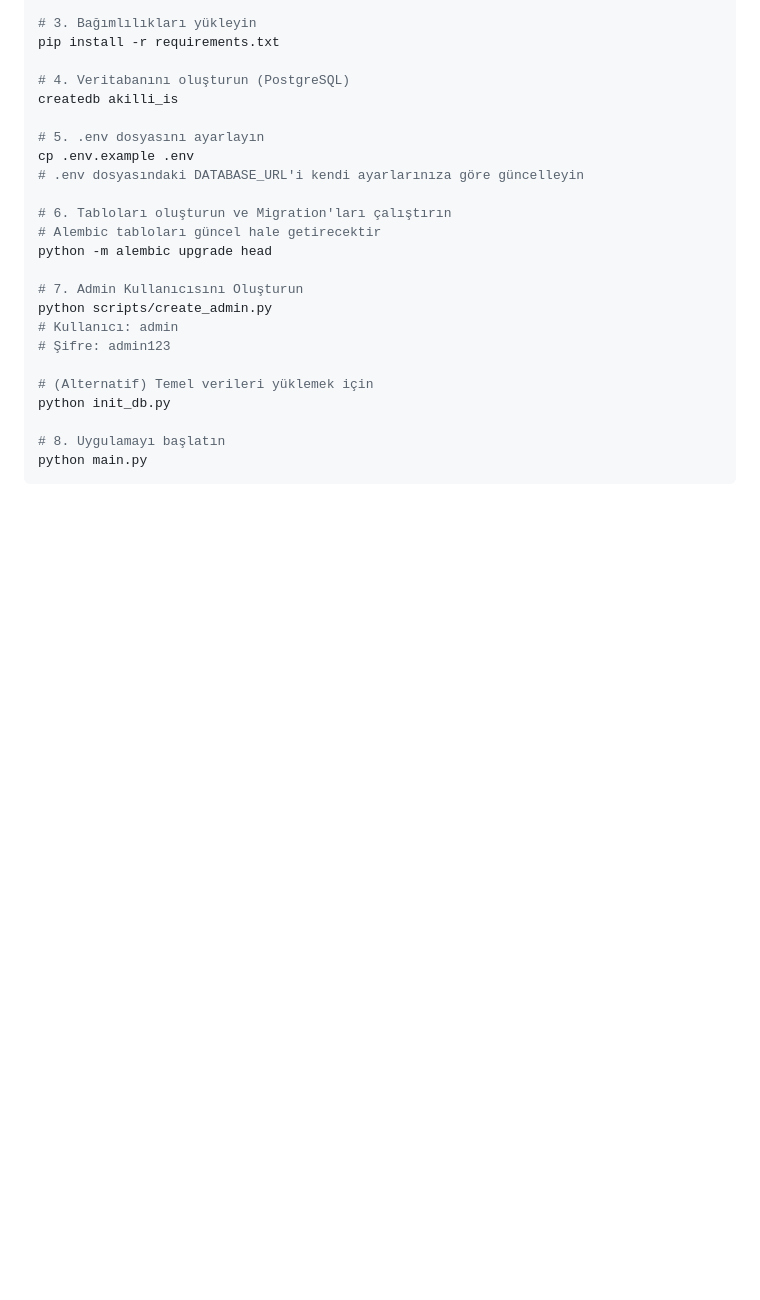
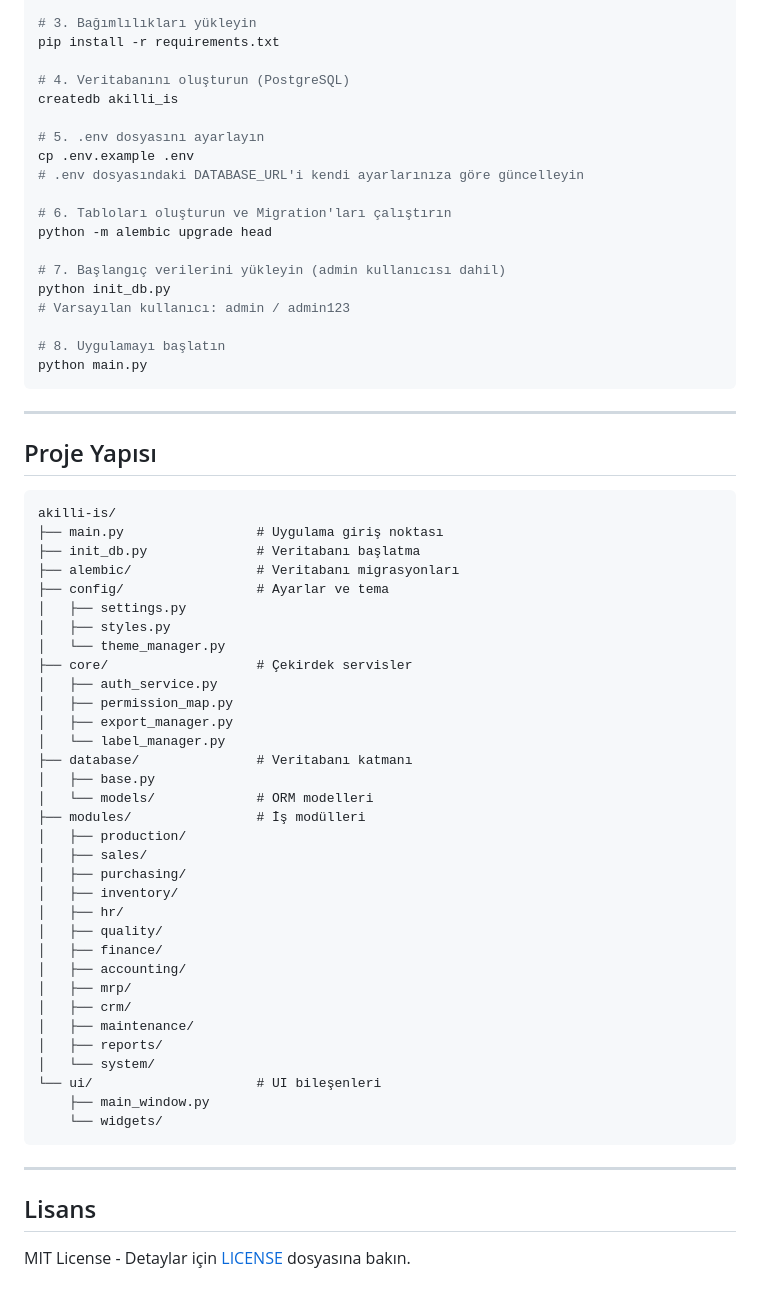
Before and after one commit to aoyilmaz/akilli-is, a Markdown page: README.md, the part around one of its changes. Rendered like a GitHub page; blank space fills up the shorter version.

````diff
--- a/README.md
+++ b/README.md
@@ -110,17 +174,58 @@ cp .env.example .env
 # .env dosyasındaki DATABASE_URL'i kendi ayarlarınıza göre güncelleyin
 
 # 6. Tabloları oluşturun ve Migration'ları çalıştırın
-# Alembic tabloları güncel hale getirecektir
 python -m alembic upgrade head
 
-# 7. Admin Kullanıcısını Oluşturun
-python scripts/create_admin.py
-# Kullanıcı: admin
-# Şifre: admin123
-
-# (Alternatif) Temel verileri yüklemek için
+# 7. Başlangıç verilerini yükleyin (admin kullanıcısı dahil)
 python init_db.py
+# Varsayılan kullanıcı: admin / admin123
 
 # 8. Uygulamayı başlatın
 python main.py
 ```
+
+---
+
+## Proje Yapısı
+
+```
+akilli-is/
+├── main.py                 # Uygulama giriş noktası
+├── init_db.py              # Veritabanı başlatma
+├── alembic/                # Veritabanı migrasyonları
+├── config/                 # Ayarlar ve tema
+│   ├── settings.py
+│   ├── styles.py
+│   └── theme_manager.py
+├── core/                   # Çekirdek servisler
+│   ├── auth_service.py
+│   ├── permission_map.py
+│   ├── export_manager.py
+│   └── label_manager.py
+├── database/               # Veritabanı katmanı
+│   ├── base.py
+│   └── models/             # ORM modelleri
+├── modules/                # İş modülleri
+│   ├── production/
+│   ├── sales/
+│   ├── purchasing/
+│   ├── inventory/
+│   ├── hr/
+│   ├── quality/
+│   ├── finance/
+│   ├── accounting/
+│   ├── mrp/
+│   ├── crm/
+│   ├── maintenance/
+│   ├── reports/
+│   └── system/
+└── ui/                     # UI bileşenleri
+    ├── main_window.py
+    └── widgets/
+```
+
+---
+
+## Lisans
+
+MIT License - Detaylar için [LICENSE](LICENSE) dosyasına bakın.
````
Also changed, not shown: other parts of README.md (+115 -51 lines).
